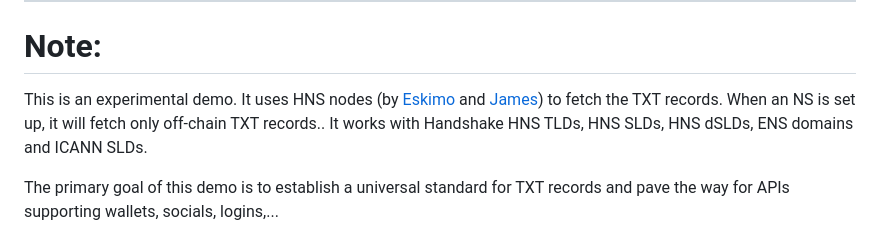
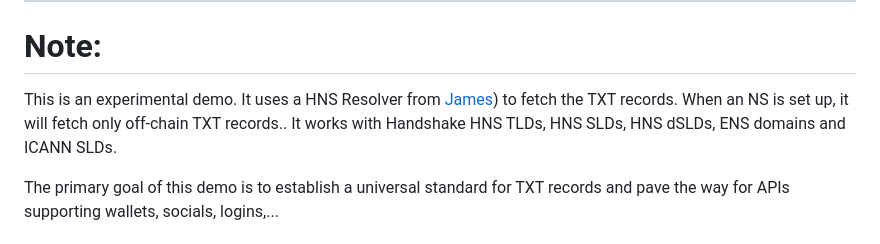
Before and after one commit to H4ckB4s3/hns-bio, a Markdown page: README.md, the part around the change. GitHub-like rendering.

```diff
--- a/README.md
+++ b/README.md
@@ -90,7 +90,7 @@ btc, ln, hns, eth, xmr, zec, bat, aave, ada, algo, apt, atom, avax, bch, bgb, bn
 ---
 
 # Note:
-This is an experimental demo. It uses HNS nodes (by [Eskimo](https://github.com/eskimo) and [James](https://github.com/james-stevens)) to fetch the TXT records. When an NS is set up, it will fetch only off-chain TXT records.. It works with Handshake HNS TLDs, HNS SLDs, HNS dSLDs, ENS domains and ICANN SLDs.
+This is an experimental demo. It uses a HNS Resolver from [James](https://github.com/james-stevens)) to fetch the TXT records. When an NS is set up, it will fetch only off-chain TXT records.. It works with Handshake HNS TLDs, HNS SLDs, HNS dSLDs, ENS domains and ICANN SLDs.
 
 The primary goal of this demo is to establish a universal standard for TXT records and pave the way for APIs supporting wallets, socials, logins,...
 
```
